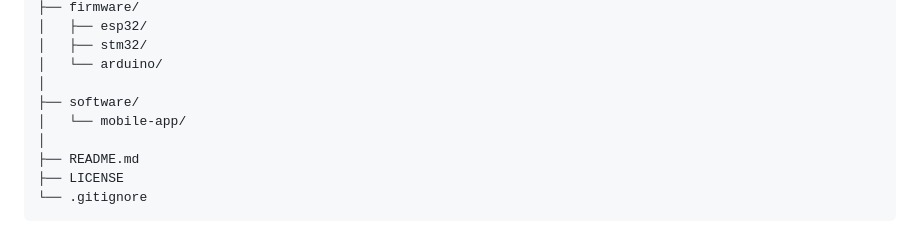
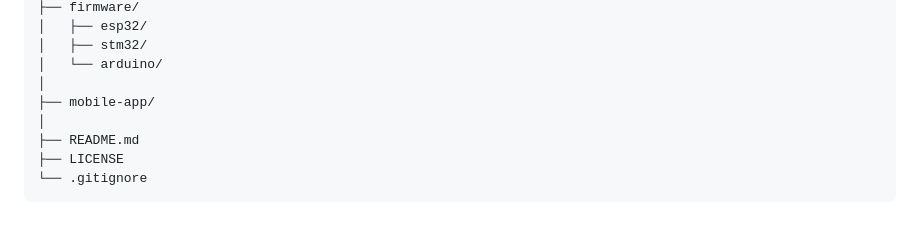
Before and after one commit to AbishekLesley/Autonomous-Restaurant-Service-Robot, a Markdown page: README.md, the part around the change. Drawn GitHub-style.

```diff
--- a/README.md
+++ b/README.md
@@ -168,8 +168,7 @@ Autonomous-Restaurant-Service-Robot/
 │   ├── stm32/
 │   └── arduino/
 │
-├── software/
-│   └── mobile-app/
+├── mobile-app/
 │
 ├── README.md
 ├── LICENSE
```
